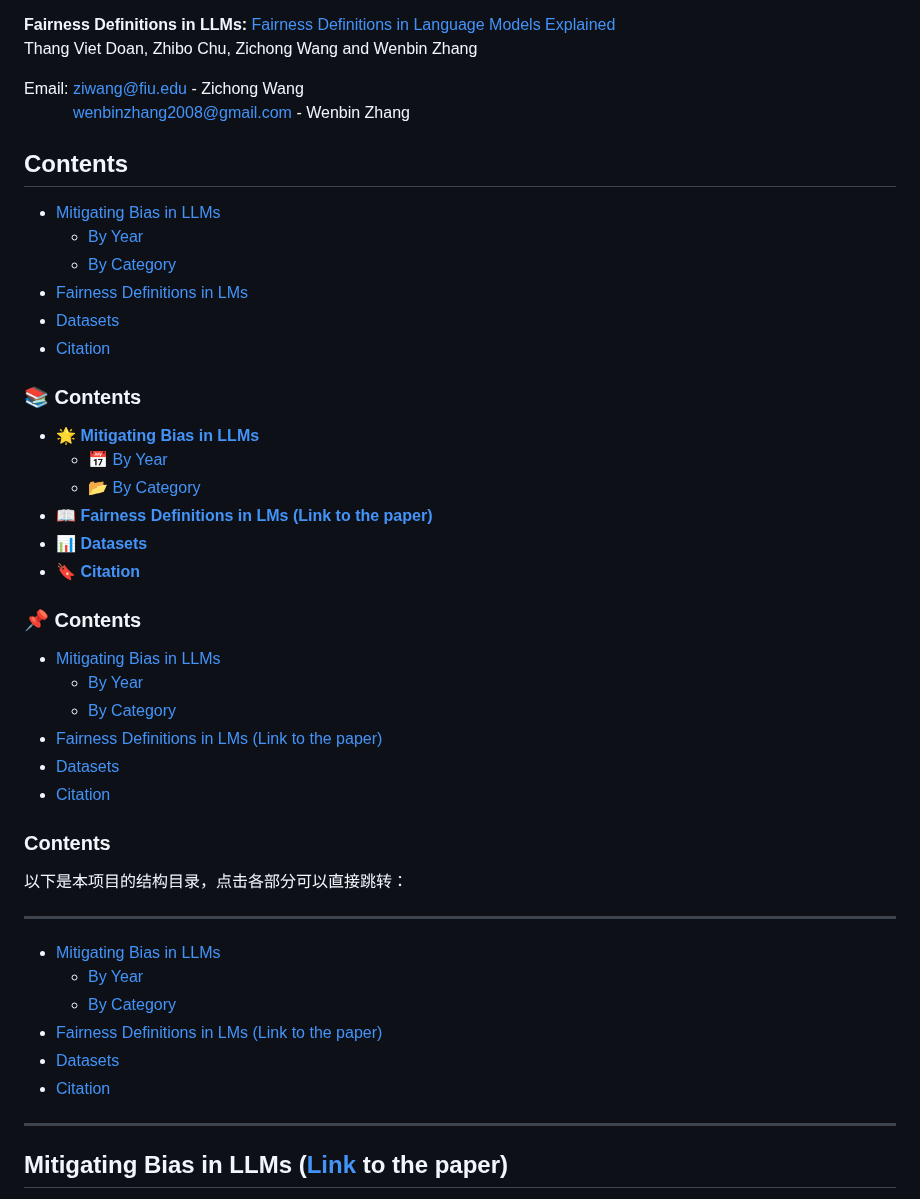
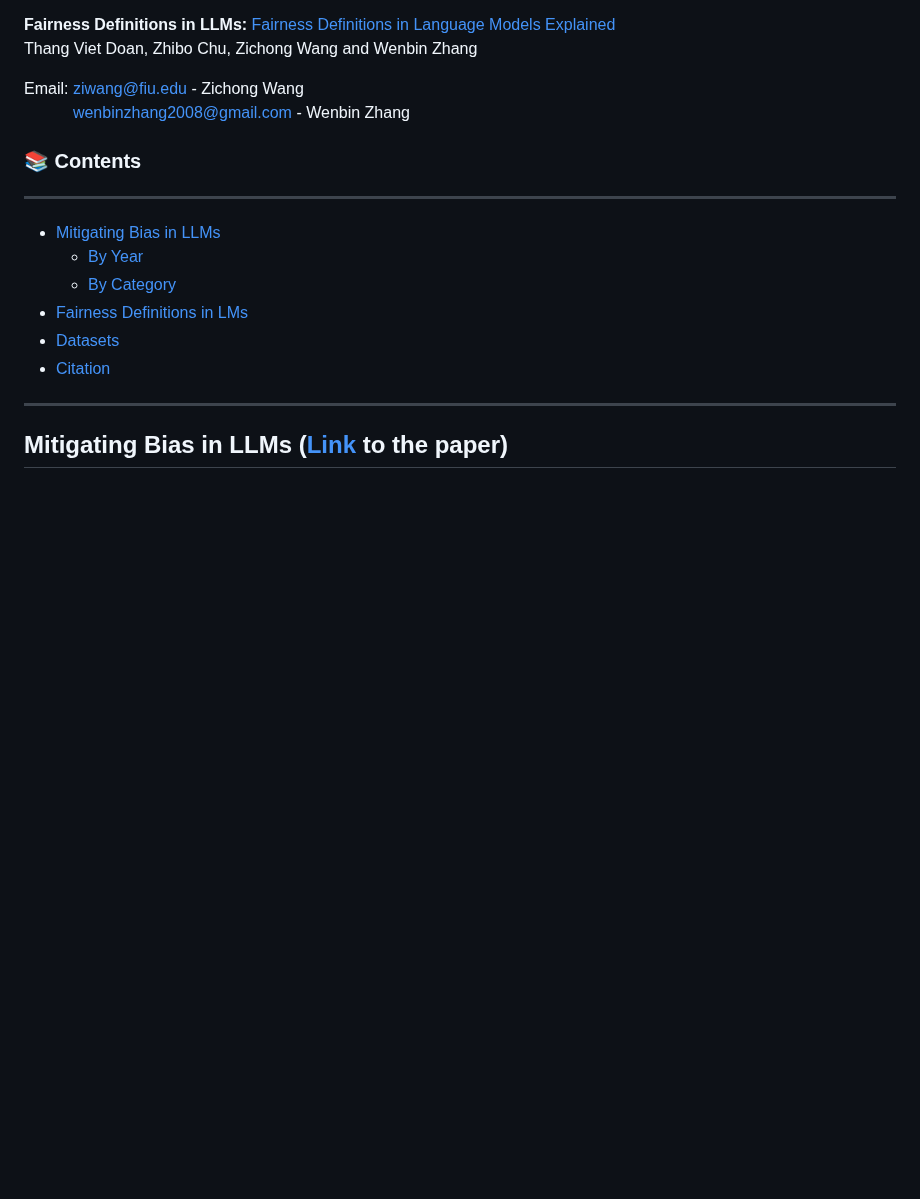
Before and after one commit to LavinWong/Fairness-in-Large-Language-Models, a Markdown page: README.md, the part around the change. Drawn GitHub-style; blank space fills up the shorter version.

```diff
--- a/README.md
+++ b/README.md
@@ -23,39 +23,14 @@ Thang Viet Doan, Zhibo Chu, Zichong Wang and Wenbin Zhang
 
 Email: ziwang@fiu.edu - Zichong Wang<br>
 &nbsp;&nbsp;&nbsp;&nbsp;&nbsp;&nbsp;&nbsp;&nbsp;&nbsp;&nbsp;&nbsp;wenbinzhang2008@gmail.com - Wenbin Zhang<br>
-## Contents
-- [Mitigating Bias in LLMs](#mitigating-bias-in-llms)
-  - [By Year](#by-year)
-  - [By Category](#by-category)
-- [Fairness Definitions in LMs](#fairness-definitions-in-lms-link-to-the-paper)
-- [Datasets](#datasets)
-- [Citation](#citation)
 
 ### 📚 **Contents**
-- **🌟 [Mitigating Bias in LLMs](#mitigating-bias-in-llms)**
-  - 📅 [By Year](#by-year)
-  - 📂 [By Category](#by-category)
-- **📖 [Fairness Definitions in LMs (Link to the paper)](#fairness-definitions-in-lms-link-to-the-paper)**
-- **📊 [Datasets](#datasets)**
-- **🔖 [Citation](#citation)**
-
-### 📌 **Contents**
-- [Mitigating Bias in LLMs](#mitigating-bias-in-llms)
-  - [By Year](#by-year)
-  - [By Category](#by-category)
-- [Fairness Definitions in LMs (Link to the paper)](#fairness-definitions-in-lms-link-to-the-paper)
-- [Datasets](#datasets)
-- [Citation](#citation)
-
-### **Contents**
-以下是本项目的结构目录，点击各部分可以直接跳转：
-
 ---
 
 - [Mitigating Bias in LLMs](#mitigating-bias-in-llms)
   - [By Year](#by-year)
   - [By Category](#by-category)
-- [Fairness Definitions in LMs (Link to the paper)](#fairness-definitions-in-lms-link-to-the-paper)
+- [Fairness Definitions in LMs](#fairness-definitions-in-lms-link-to-the-paper)
 - [Datasets](#datasets)
 - [Citation](#citation)
 
```
